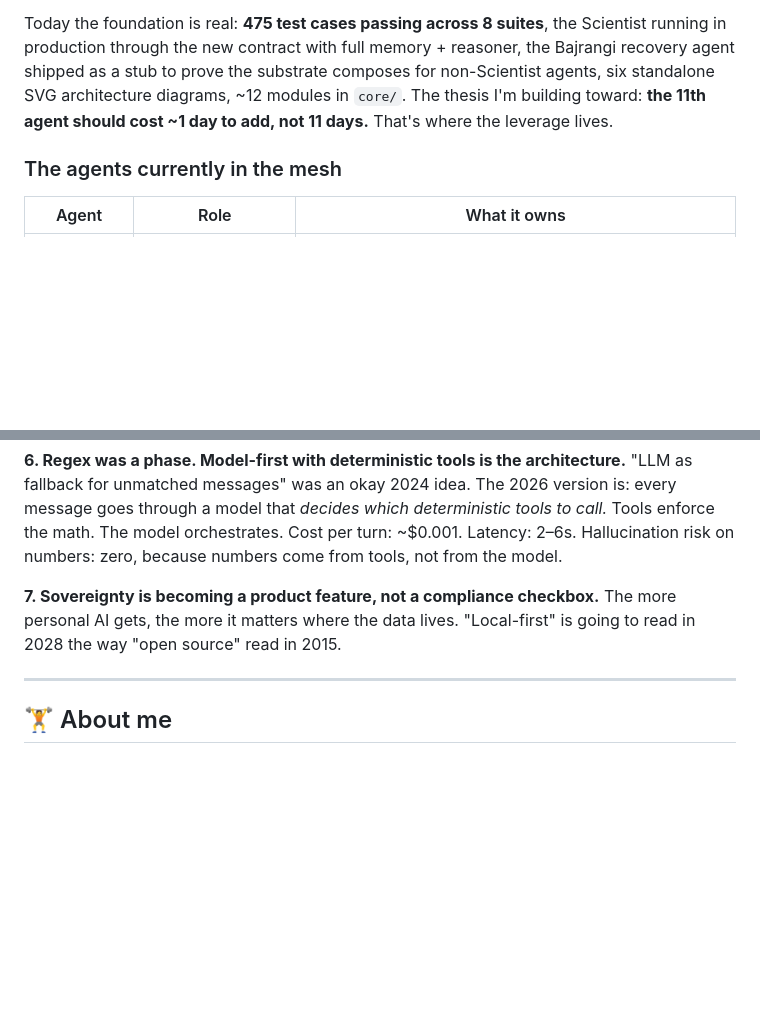
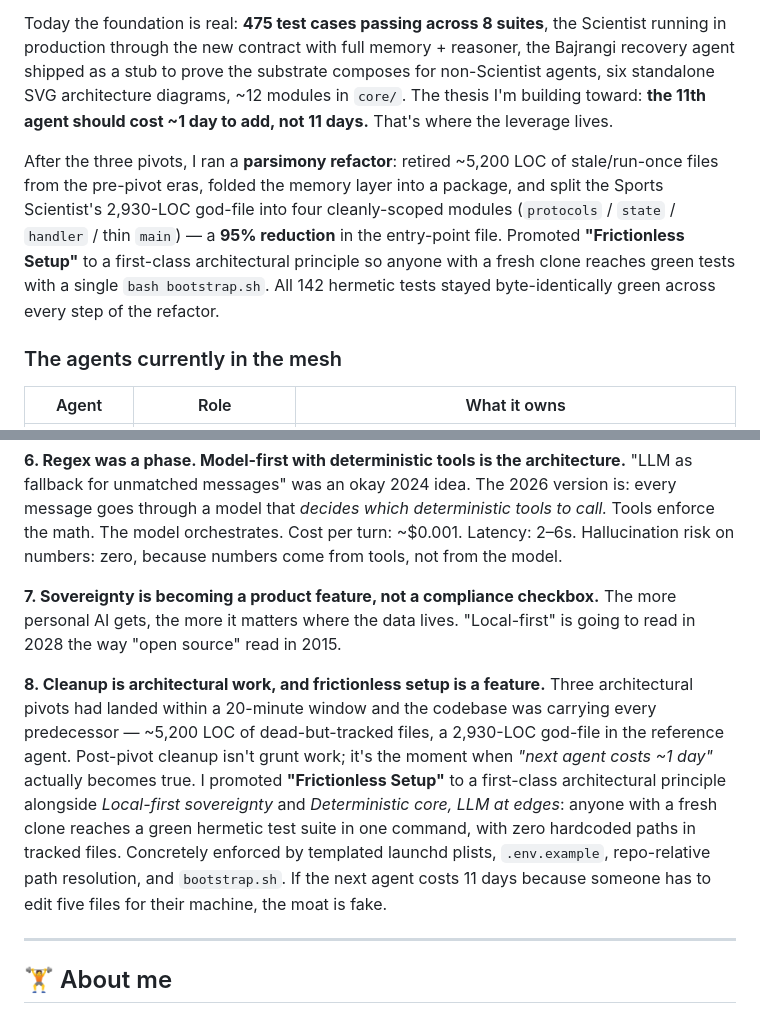
Before and after one commit to modernthinkerbuilds/Rahat-Plane, a Markdown page: profile/README-PROFILE.md, 2 parts joined by grey strips. GitHub-like rendering; blank space fills up the shorter version.

```diff
--- a/profile/README-PROFILE.md
+++ b/profile/README-PROFILE.md
@@ -38,6 +38,8 @@ I started with **one agent**: a sports scientist who could read my training hist
 **Pivot 3: Model-first reasoner.** Regex routing broke on multi-clause questions and the Hyderabadi-English code-mix I actually use. Pivoted to a Gemini 2.5 Flash loop over a deterministic 25-tool catalog. The model decides what to call; tools execute deterministically; the cost ledger tracks every hop. Legacy regex stays as the fallback.
 
 Today the foundation is real: **475 test cases passing across 8 suites**, the Scientist running in production through the new contract with full memory + reasoner, the Bajrangi recovery agent shipped as a stub to prove the substrate composes for non-Scientist agents, six standalone SVG architecture diagrams, ~12 modules in `core/`. The thesis I'm building toward: **the 11th agent should cost ~1 day to add, not 11 days.** That's where the leverage lives.
+
+After the three pivots, I ran a **parsimony refactor**: retired ~5,200 LOC of stale/run-once files from the pre-pivot eras, folded the memory layer into a package, and split the Sports Scientist's 2,930-LOC god-file into four cleanly-scoped modules (`protocols` / `state` / `handler` / thin `main`) — a **95% reduction** in the entry-point file. Promoted **"Frictionless Setup"** to a first-class architectural principle so anyone with a fresh clone reaches green tests with a single `bash bootstrap.sh`. All 142 hermetic tests stayed byte-identically green across every step of the refactor.
 
 ### The agents currently in the mesh
 
@@ -80,6 +82,9 @@ A Bajrangi who reads HRV and recommends scaling is a domain expert. A Charter th
 **7. Sovereignty is becoming a product feature, not a compliance checkbox.**
 The more personal AI gets, the more it matters where the data lives. "Local-first" is going to read in 2028 the way "open source" read in 2015.
 
+**8. Cleanup is architectural work, and frictionless setup is a feature.**
+Three architectural pivots had landed within a 20-minute window and the codebase was carrying every predecessor — ~5,200 LOC of dead-but-tracked files, a 2,930-LOC god-file in the reference agent. Post-pivot cleanup isn't grunt work; it's the moment when *"next agent costs ~1 day"* actually becomes true. I promoted **"Frictionless Setup"** to a first-class architectural principle alongside *Local-first sovereignty* and *Deterministic core, LLM at edges*: anyone with a fresh clone reaches a green hermetic test suite in one command, with zero hardcoded paths in tracked files. Concretely enforced by templated launchd plists, `.env.example`, repo-relative path resolution, and `bootstrap.sh`. If the next agent costs 11 days because someone has to edit five files for their machine, the moat is fake.
+
 ---
 
 ## 🏋️ About me
```
Also changed, not shown: profile/README-RAHAT-REPO.md (+8 -9 lines).
